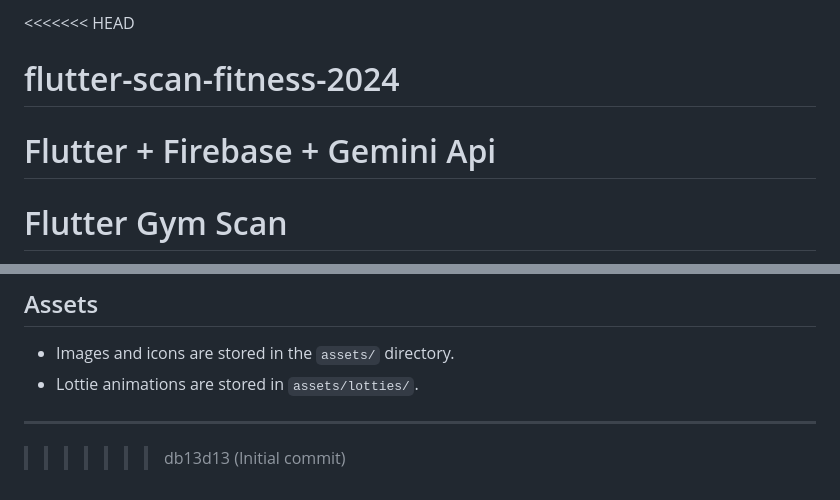
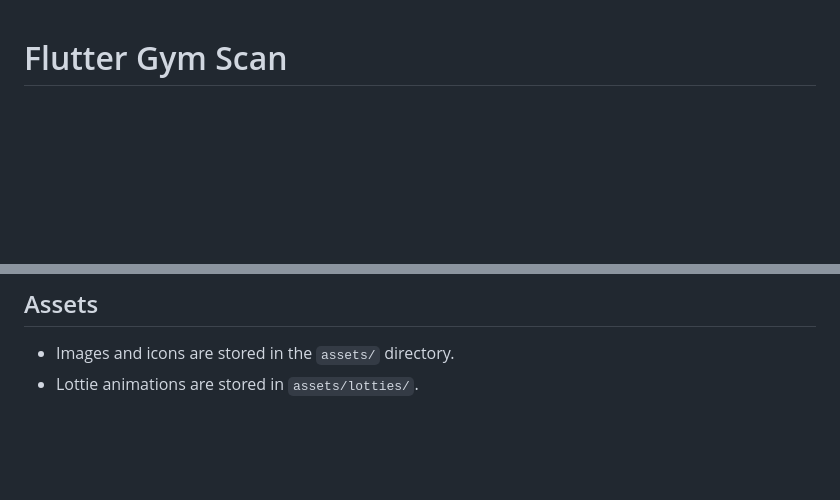
Before and after one commit to vorn-dev-ni/flutter-scan-fitness-2024, a Markdown page: README.md, 2 parts joined by grey strips. GitHub-like rendering; blank space fills up the shorter version.

```diff
--- a/README.md
+++ b/README.md
@@ -1,8 +1,3 @@
-<<<<<<< HEAD
-# flutter-scan-fitness-2024
-Flutter + Firebase + Gemini Api
-=======
-
 # Flutter Gym Scan
 
 **Flutter Gym Scan** is a mobile application built using Flutter, designed to assist users in managing gym and fitness activities, with features like scanning, tracking workouts, and foods calories with one click.
@@ -166,9 +161,3 @@ This custom script will handle the correct flavor setup based on the arguments p
 
 - Images and icons are stored in the `assets/` directory.
 - Lottie animations are stored in `assets/lotties/`.
-
-
-
----
-
->>>>>>> db13d13 (Initial commit)
```
